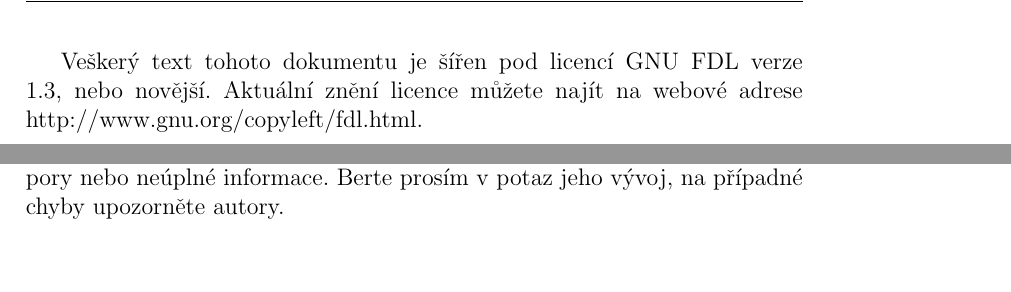
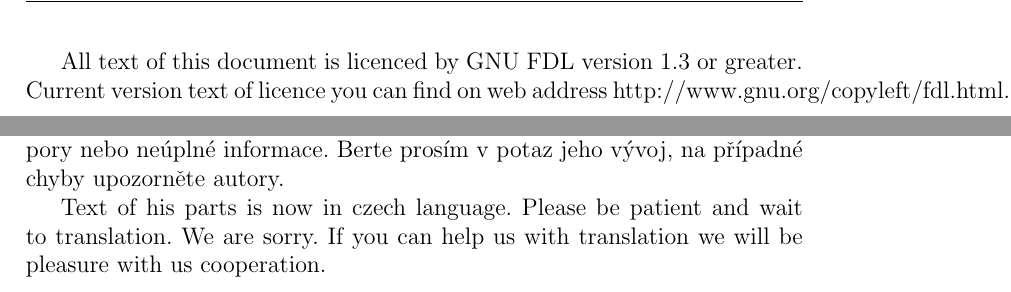
Before and after one commit to MoonGames/collab-network, a LaTeX document (doc/protocol.tex): two parts of pages 3 and 5 of 15, joined at a grey line, cut at the place of the change, the shorter picture padded with empty space. Compiled offline with pdfLaTeX.

Commit message:
Translating some parts of network protocol documentation to english.

```diff
--- a/doc/protocol.tex
+++ b/doc/protocol.tex
@@ -31,14 +31,16 @@
 \tableofcontents
 \newpage
 
+
 \part{Licence}
 
-Veškerý text tohoto dokumentu je šířen pod licencí GNU FDL verze 1.3, nebo novější. Aktuální znění licence můžete najít na webové adrese http://www.gnu.org/copyleft/fdl.html.
+All text of this document is licenced by GNU FDL version 1.3 or greater. Current version text of licence you can find on web address http://www.gnu.org/copyleft/fdl.html.
 
 \part{Tento dokument}
 
 Tento dokument se nachází ve stavu přípravy. Může obsahovat chyby, rozpory nebo neúplné informace. Berte prosím v potaz jeho vývoj, na případné chyby upozorněte autory.
 
+Text of his parts is now in czech language. Please be patient and wait to translation. We are sorry. If you can help us with translation we will be pleasure with us cooperation.
 
 \part{Úvod}
 
```
Also changed, not shown: doc/protocol.pdf.
